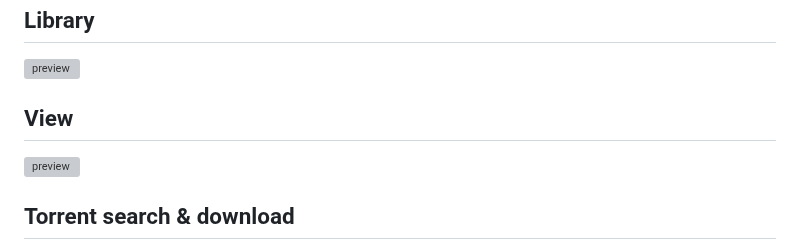
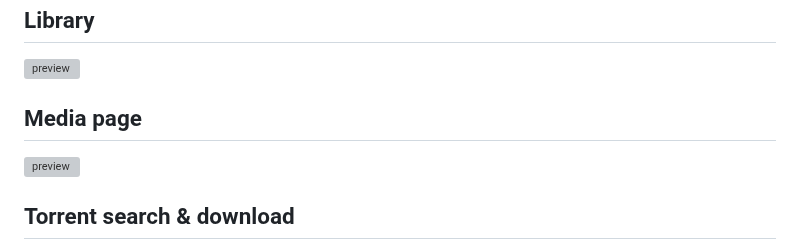
Before and after one commit to 5rahim/seanime, a Markdown page: README.md, the part around one of its changes. GitHub-like rendering; grey boxes are pictures that could not be loaded.

```diff
--- a/README.md
+++ b/README.md
@@ -83,7 +87,7 @@ media.json
 
 <img src="images/img.png" alt="preview" width="100%"/>
 
-## View
+## Media page
 
 <img src="images/img_12.png" alt="preview" width="100%"/>
 
```
Also changed, not shown: other parts of README.md (+5 -1 lines), images/terminal.png (added).
